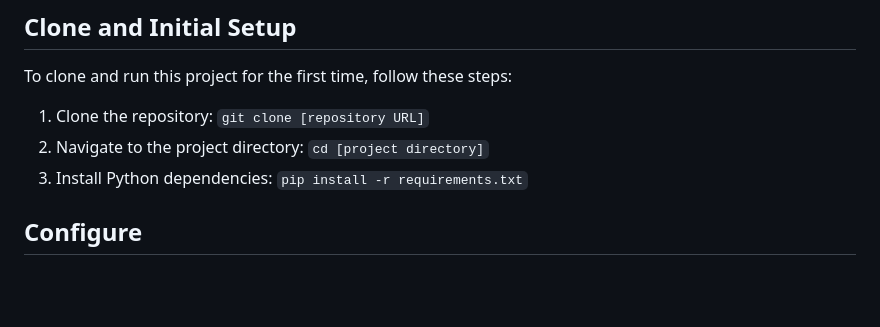
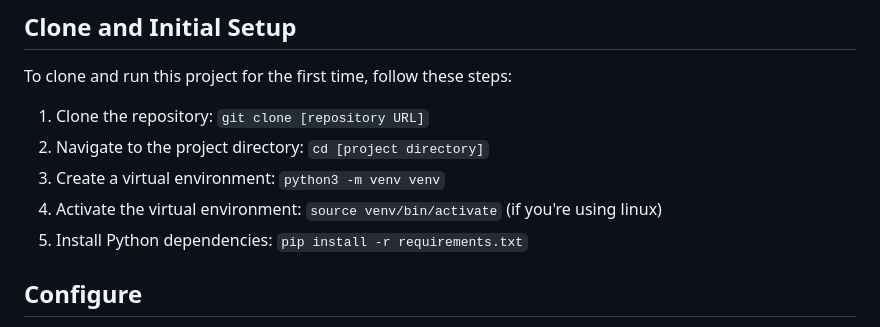
Before and after one commit to BartStolarek/Decoupled-Frontend-Backend-Web-Application-Template, a Markdown page: README.md, the part around one of its changes. GitHub-like rendering; blank space fills up the shorter version.

```diff
--- a/README.md
+++ b/README.md
@@ -39,7 +42,9 @@ Before you begin, ensure you have the following installed:
 To clone and run this project for the first time, follow these steps:
 1. Clone the repository: `git clone [repository URL]`
 2. Navigate to the project directory: `cd [project directory]`
-3. Install Python dependencies: `pip install -r requirements.txt`
+3. Create a virtual environment: `python3 -m venv venv`
+4. Activate the virtual environment: `source venv/bin/activate` (if you're using linux)
+5. Install Python dependencies: `pip install -r requirements.txt`
 
 
 ## Configure
```
Also changed, not shown: other parts of README.md (+11 -11 lines).
